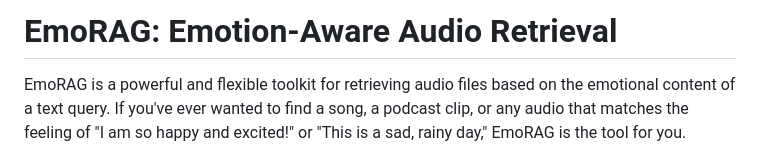
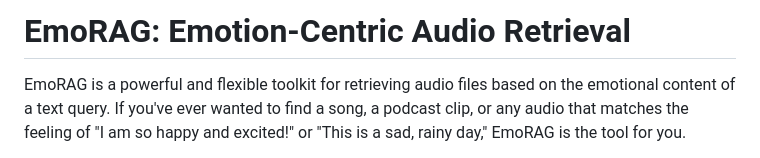
Before and after one commit to CCshpeech/EMORAG, a Markdown page: README.md, the part around the change. GitHub-like rendering.

```diff
--- a/README.md
+++ b/README.md
@@ -1,4 +1,4 @@
-# EmoRAG: Emotion-Aware Audio Retrieval
+# EmoRAG: Emotion-Centric Audio Retrieval
 
 EmoRAG is a powerful and flexible toolkit for retrieving audio files based on the emotional content of a text query. If you've ever wanted to find a song, a podcast clip, or any audio that matches the feeling of "I am so happy and excited!" or "This is a sad, rainy day," EmoRAG is the tool for you.
 
```
